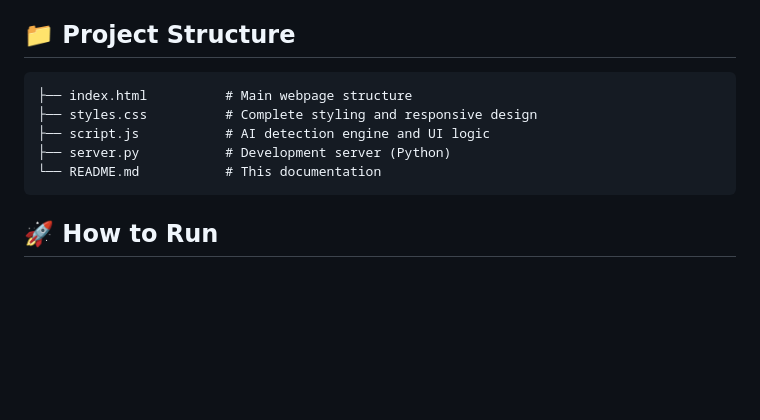
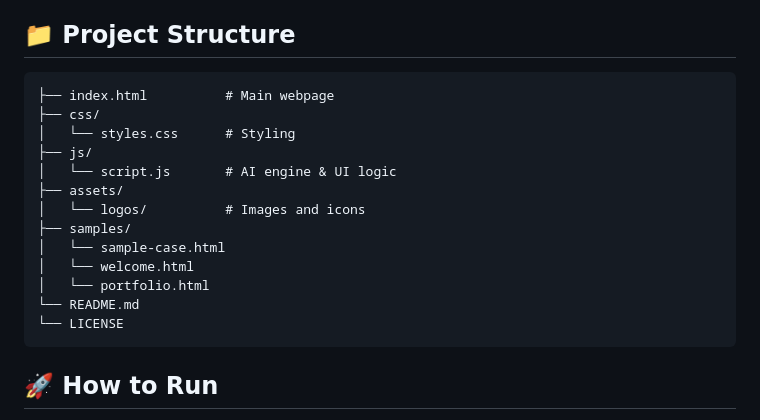
Before and after one commit to omaima112/truthguard-fake-news-detector, a Markdown page: README.md, the part around the change. GitHub-like rendering; blank space fills up the shorter version.

````diff
--- a/README.md
+++ b/README.md
@@ -59,11 +59,19 @@ An intelligent web application that uses advanced pattern recognition algorithms
 
 ## 📁 Project Structure
 ```
-├── index.html          # Main webpage structure
-├── styles.css          # Complete styling and responsive design
-├── script.js           # AI detection engine and UI logic
-├── server.py           # Development server (Python)
-└── README.md           # This documentation
+├── index.html          # Main webpage
+├── css/
+│   └── styles.css      # Styling
+├── js/
+│   └── script.js       # AI engine & UI logic
+├── assets/
+│   └── logos/          # Images and icons
+├── samples/
+│   └── sample-case.html
+│   └── welcome.html
+│   └── portfolio.html
+└── README.md
+└── LICENSE
 ```
 
 ## 🚀 How to Run
````
